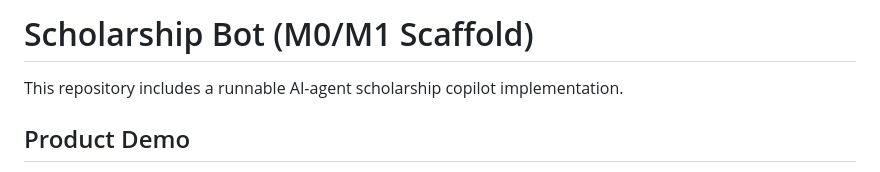
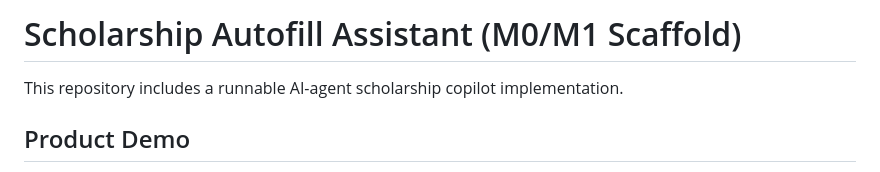
Before and after one commit to rheasrivats/scholarship-bot, a Markdown page: README.md, the part around the change. Rendered like a GitHub page.

Commit message:
docs: rename README title to Scholarship Autofill Assistant

```diff
--- a/README.md
+++ b/README.md
@@ -1,4 +1,4 @@
-# Scholarship Bot (M0/M1 Scaffold)
+# Scholarship Autofill Assistant (M0/M1 Scaffold)
 
 This repository includes a runnable AI-agent scholarship copilot implementation.
 
```
